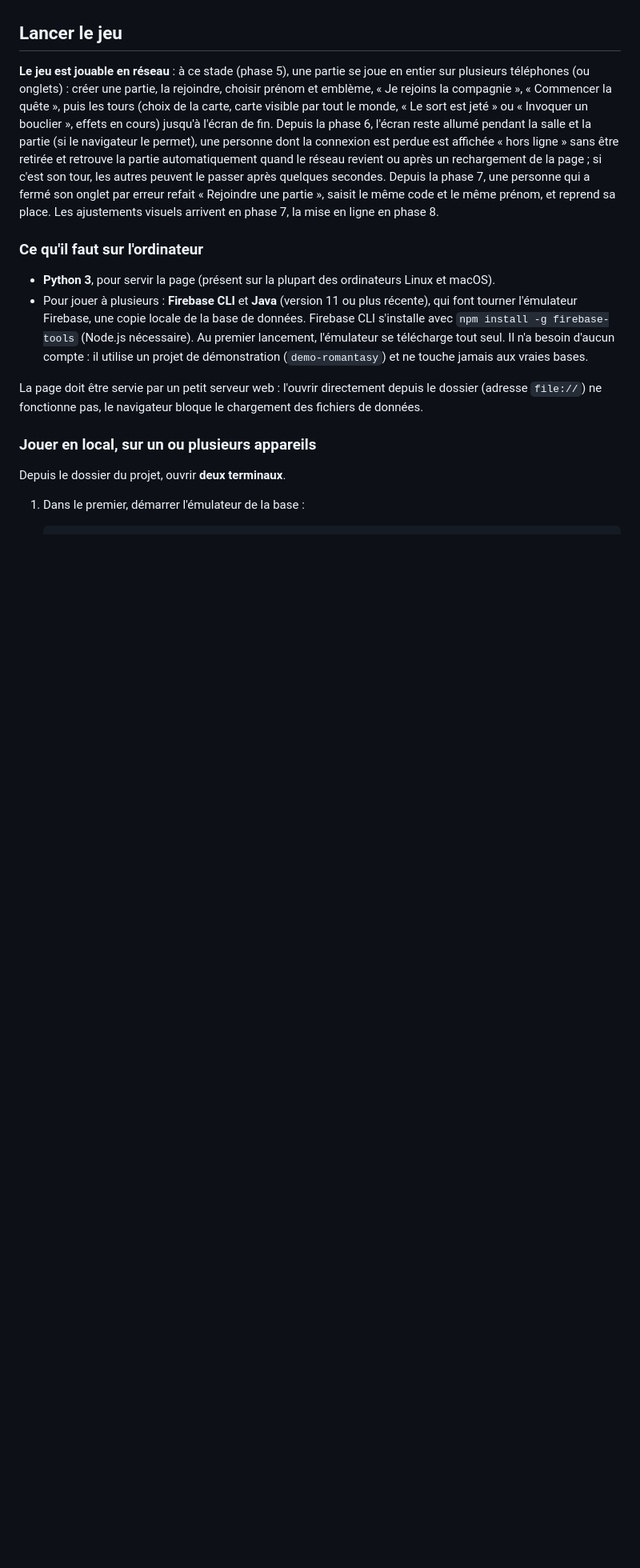
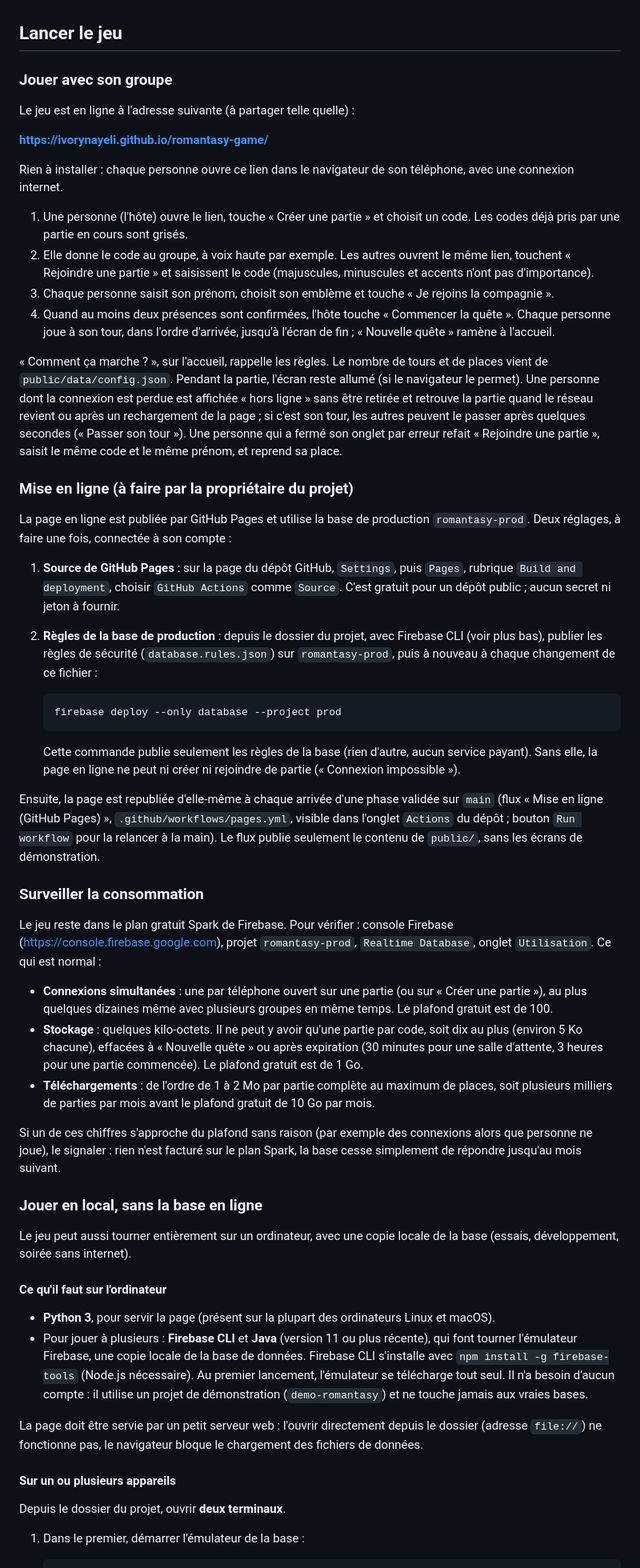
Before and after one commit to IvoryNayeli/romantasy-game, a Markdown page: README.md, the part around one of its changes. Shown at 80% size. GitHub-like rendering; blank space fills up the shorter version.

Commit message:
phase 8 : README de mise en ligne, consommation, crédits et check-list
Co-Authored-By: Claude Opus 5.5 <noreply@anthropic.com>

````diff
--- a/README.md
+++ b/README.md
@@ -4,16 +4,58 @@ Jeu de soirée multijoueur sur téléphone, sur le thème de la romantasy. Chaqu
 
 ## Lancer le jeu
 
-**Le jeu est jouable en réseau** : à ce stade (phase 5), une partie se joue en entier sur plusieurs téléphones (ou onglets) : créer une partie, la rejoindre, choisir prénom et emblème, « Je rejoins la compagnie », « Commencer la quête », puis les tours (choix de la carte, carte visible par tout le monde, « Le sort est jeté » ou « Invoquer un bouclier », effets en cours) jusqu'à l'écran de fin. Depuis la phase 6, l'écran reste allumé pendant la salle et la partie (si le navigateur le permet), une personne dont la connexion est perdue est affichée « hors ligne » sans être retirée et retrouve la partie automatiquement quand le réseau revient ou après un rechargement de la page ; si c'est son tour, les autres peuvent le passer après quelques secondes. Depuis la phase 7, une personne qui a fermé son onglet par erreur refait « Rejoindre une partie », saisit le même code et le même prénom, et reprend sa place. Les ajustements visuels arrivent en phase 7, la mise en ligne en phase 8.
+### Jouer avec son groupe
 
-### Ce qu'il faut sur l'ordinateur
+Le jeu est en ligne à l'adresse suivante (à partager telle quelle) :
+
+**https://ivorynayeli.github.io/romantasy-game/**
+
+Rien à installer : chaque personne ouvre ce lien dans le navigateur de son téléphone, avec une connexion internet.
+
+1. Une personne (l'hôte) ouvre le lien, touche « Créer une partie » et choisit un code. Les codes déjà pris par une partie en cours sont grisés.
+2. Elle donne le code au groupe, à voix haute par exemple. Les autres ouvrent le même lien, touchent « Rejoindre une partie » et saisissent le code (majuscules, minuscules et accents n'ont pas d'importance).
+3. Chaque personne saisit son prénom, choisit son emblème et touche « Je rejoins la compagnie ».
+4. Quand au moins deux présences sont confirmées, l'hôte touche « Commencer la quête ». Chaque personne joue à son tour, dans l'ordre d'arrivée, jusqu'à l'écran de fin ; « Nouvelle quête » ramène à l'accueil.
+
+« Comment ça marche ? », sur l'accueil, rappelle les règles. Le nombre de tours et de places vient de `public/data/config.json`. Pendant la partie, l'écran reste allumé (si le navigateur le permet). Une personne dont la connexion est perdue est affichée « hors ligne » sans être retirée et retrouve la partie quand le réseau revient ou après un rechargement de la page ; si c'est son tour, les autres peuvent le passer après quelques secondes (« Passer son tour »). Une personne qui a fermé son onglet par erreur refait « Rejoindre une partie », saisit le même code et le même prénom, et reprend sa place.
+
+### Mise en ligne (à faire par la propriétaire du projet)
+
+La page en ligne est publiée par GitHub Pages et utilise la base de production `romantasy-prod`. Deux réglages, à faire une fois, connectée à son compte :
+
+1. **Source de GitHub Pages** : sur la page du dépôt GitHub, `Settings`, puis `Pages`, rubrique `Build and deployment`, choisir `GitHub Actions` comme `Source`. C'est gratuit pour un dépôt public ; aucun secret ni jeton à fournir.
+2. **Règles de la base de production** : depuis le dossier du projet, avec Firebase CLI (voir plus bas), publier les règles de sécurité (`database.rules.json`) sur `romantasy-prod`, puis à nouveau à chaque changement de ce fichier :
+
+   ```
+   firebase deploy --only database --project prod
+   ```
+
+   Cette commande publie seulement les règles de la base (rien d'autre, aucun service payant). Sans elle, la page en ligne ne peut ni créer ni rejoindre de partie (« Connexion impossible »).
+
+Ensuite, la page est republiée d'elle-même à chaque arrivée d'une phase validée sur `main` (flux « Mise en ligne (GitHub Pages) », `.github/workflows/pages.yml`, visible dans l'onglet `Actions` du dépôt ; bouton `Run workflow` pour la relancer à la main). Le flux publie seulement le contenu de `public/`, sans les écrans de démonstration.
+
+### Surveiller la consommation
+
+Le jeu reste dans le plan gratuit Spark de Firebase. Pour vérifier : console Firebase (https://console.firebase.google.com), projet `romantasy-prod`, `Realtime Database`, onglet `Utilisation`. Ce qui est normal :
+
+- **Connexions simultanées** : une par téléphone ouvert sur une partie (ou sur « Créer une partie »), au plus quelques dizaines même avec plusieurs groupes en même temps. Le plafond gratuit est de 100.
+- **Stockage** : quelques kilo-octets. Il ne peut y avoir qu'une partie par code, soit dix au plus (environ 5 Ko chacune), effacées à « Nouvelle quête » ou après expiration (30 minutes pour une salle d'attente, 3 heures pour une partie commencée). Le plafond gratuit est de 1 Go.
+- **Téléchargements** : de l'ordre de 1 à 2 Mo par partie complète au maximum de places, soit plusieurs milliers de parties par mois avant le plafond gratuit de 10 Go par mois.
+
+Si un de ces chiffres s'approche du plafond sans raison (par exemple des connexions alors que personne ne joue), le signaler : rien n'est facturé sur le plan Spark, la base cesse simplement de répondre jusqu'au mois suivant.
+
+### Jouer en local, sans la base en ligne
+
+Le jeu peut aussi tourner entièrement sur un ordinateur, avec une copie locale de la base (essais, développement, soirée sans internet).
+
+#### Ce qu'il faut sur l'ordinateur
 
 - **Python 3**, pour servir la page (présent sur la plupart des ordinateurs Linux et macOS).
 - Pour jouer à plusieurs : **Firebase CLI** et **Java** (version 11 ou plus récente), qui font tourner l'émulateur Firebase, une copie locale de la base de données. Firebase CLI s'installe avec `npm install -g firebase-tools` (Node.js nécessaire). Au premier lancement, l'émulateur se télécharge tout seul. Il n'a besoin d'aucun compte : il utilise un projet de démonstration (`demo-romantasy`) et ne touche jamais aux vraies bases.
 
 La page doit être servie par un petit serveur web : l'ouvrir directement depuis le dossier (adresse `file://`) ne fonctionne pas, le navigateur bloque le chargement des fichiers de données.
 
-### Jouer en local, sur un ou plusieurs appareils
+#### Sur un ou plusieurs appareils
 
 Depuis le dossier du projet, ouvrir **deux terminaux**.
 
````
Also changed, not shown: other parts of README.md (+10 -13 lines), docs/PROJET.md (+3 -2 lines), docs/checklist-phase-8.md (added, +51 -0 lines).
